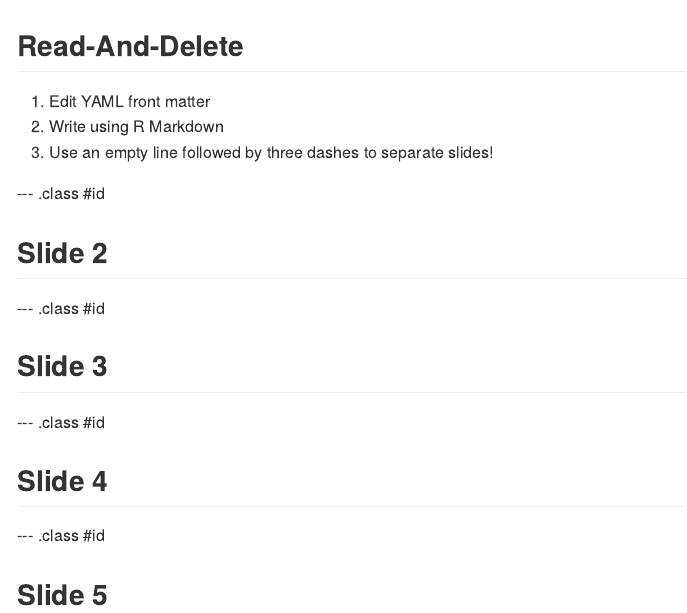
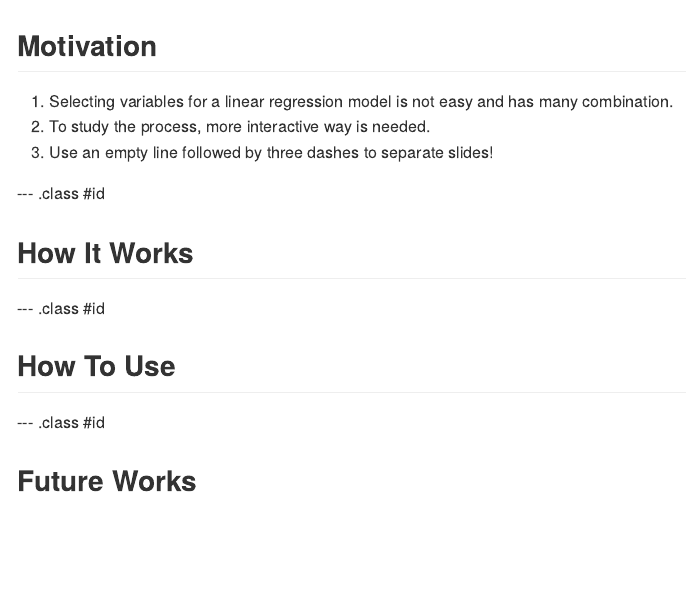
Before and after one commit to snaga/DevelopingDataProductsCourseProject, an R Markdown document (index.Rmd): the page in a window 1100 px wide, from its top. The pictures show the output file index.md that the author committed with the source, drawn offline in the style of GitHub.

Commit message:
publishing deck

```diff
--- a/index.Rmd
+++ b/index.Rmd
@@ -1,5 +1,5 @@
 ---
-title       : Selecting variables for the Linear Regression Model
+title       : Choosing variables for the Linear Regression Model
 subtitle    : An Interactive Way to Select Variables
 author      : Satoshi Nagayasu
 job         :
@@ -11,22 +11,18 @@ mode        : selfcontained # {standalone, draft}
 knit        : slidify::knit2slides
 ---
 
-## Read-And-Delete
-1. Edit YAML front matter
-2. Write using R Markdown
-3. Use an empty line followed by three dashes to separate slides!
+## Motivation
+1. Choosing variables for a linear regression model is not easy and has many combination.
+2. To study the process, more interactive way is needed.
+3.
 
 --- .class #id
-## Slide 2
+## How It Works
 
 --- .class #id
 
-## Slide 3
+## How To Use
 
 --- .class #id
 
-## Slide 4
-
---- .class #id
-
-## Slide 5
+## Future Works
```
Also changed, not shown: slidify.R (+1 -1 lines), index.html, index.md.
